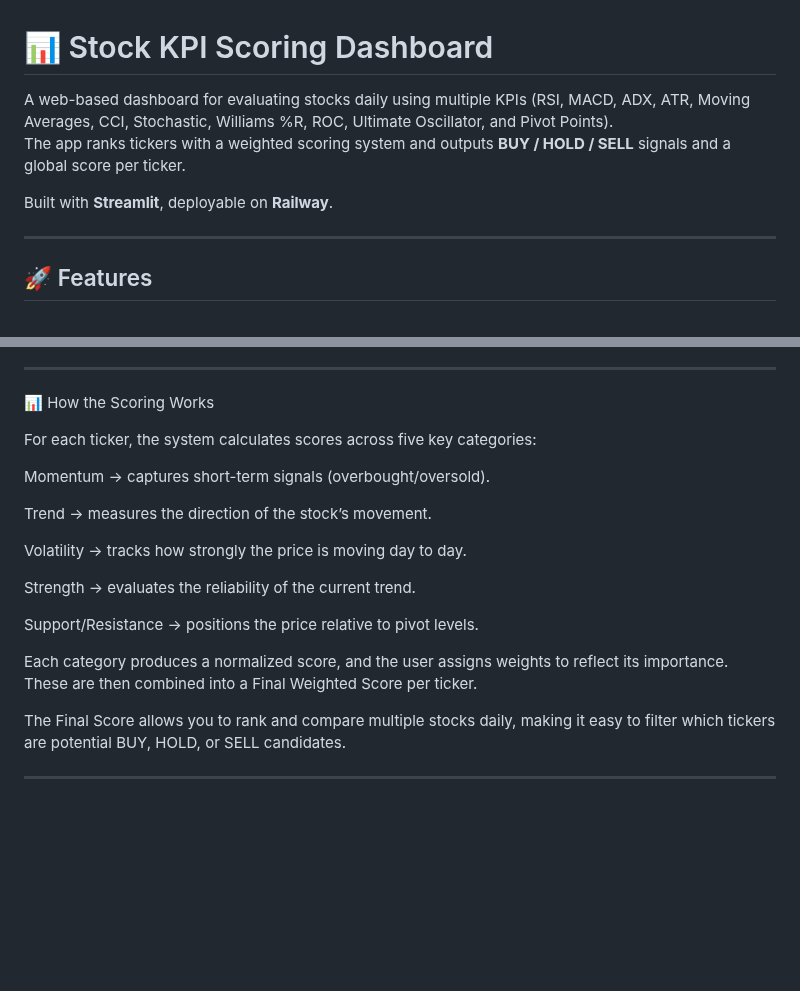
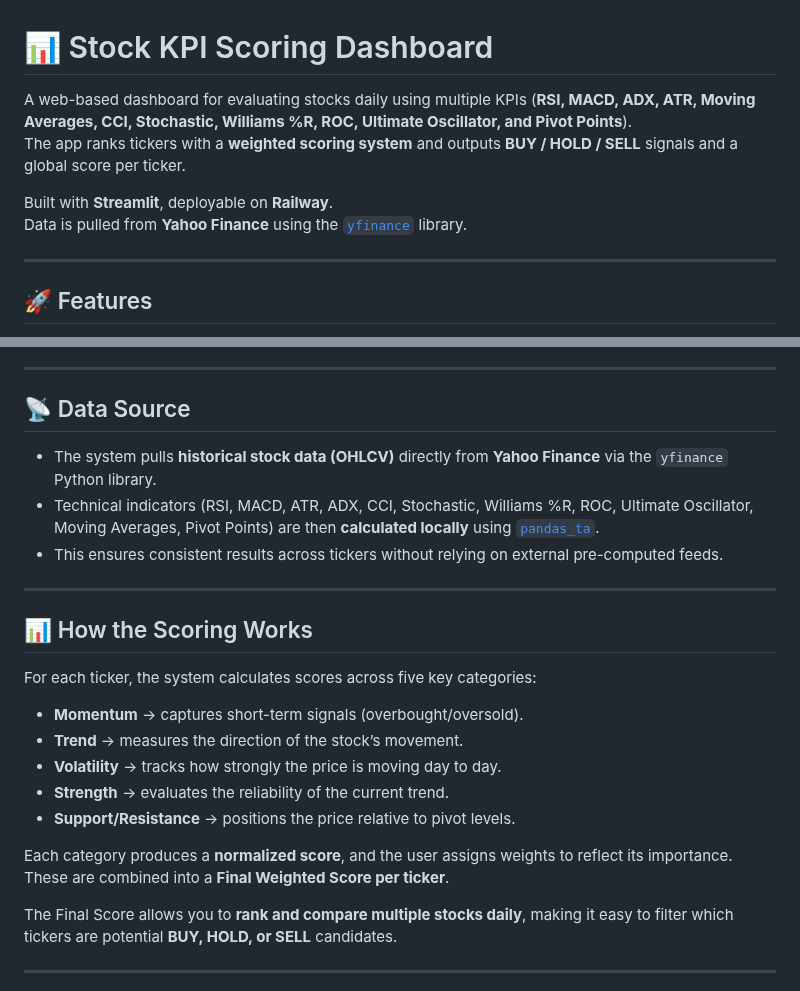
Before and after one commit to robertopotenza/Btock, a Markdown page: README.md, 2 parts joined by grey strips. GitHub-like rendering; blank space fills up the shorter version.

Commit message:
Revise README for improved clarity and structure
Updated README to enhance clarity and structure, including detailed descriptions of data sources and scoring mechanisms.

```diff
--- a/README.md
+++ b/README.md
@@ -1,9 +1,10 @@
 # 📊 Stock KPI Scoring Dashboard
 
-A web-based dashboard for evaluating stocks daily using multiple KPIs (RSI, MACD, ADX, ATR, Moving Averages, CCI, Stochastic, Williams %R, ROC, Ultimate Oscillator, and Pivot Points).
-The app ranks tickers with a weighted scoring system and outputs **BUY / HOLD / SELL** signals and a global score per ticker.
+A web-based dashboard for evaluating stocks daily using multiple KPIs (**RSI, MACD, ADX, ATR, Moving Averages, CCI, Stochastic, Williams %R, ROC, Ultimate Oscillator, and Pivot Points**).
+The app ranks tickers with a **weighted scoring system** and outputs **BUY / HOLD / SELL** signals and a global score per ticker.
 
 Built with **Streamlit**, deployable on **Railway**.
+Data is pulled from **Yahoo Finance** using the [`yfinance`](https://github.com/ranaroussi/yfinance) library.
 
 ---
 
@@ -21,22 +22,26 @@ Built with **Streamlit**, deployable on **Railway**.
 
 ---
 
-📊 How the Scoring Works
+## 📡 Data Source
+- The system pulls **historical stock data (OHLCV)** directly from **Yahoo Finance** via the `yfinance` Python library.
+- Technical indicators (RSI, MACD, ATR, ADX, CCI, Stochastic, Williams %R, ROC, Ultimate Oscillator, Moving Averages, Pivot Points) are then **calculated locally** using [`pandas_ta`](https://github.com/twopirllc/pandas-ta).
+- This ensures consistent results across tickers without relying on external pre-computed feeds.
+
+---
+
+## 📊 How the Scoring Works
 
 For each ticker, the system calculates scores across five key categories:
 
-Momentum → captures short-term signals (overbought/oversold).
+- **Momentum** → captures short-term signals (overbought/oversold).
+- **Trend** → measures the direction of the stock’s movement.
+- **Volatility** → tracks how strongly the price is moving day to day.
+- **Strength** → evaluates the reliability of the current trend.
+- **Support/Resistance** → positions the price relative to pivot levels.
 
-Trend → measures the direction of the stock’s movement.
+Each category produces a **normalized score**, and the user assigns weights to reflect its importance.
+These are combined into a **Final Weighted Score per ticker**.
 
-Volatility → tracks how strongly the price is moving day to day.
-
-Strength → evaluates the reliability of the current trend.
-
-Support/Resistance → positions the price relative to pivot levels.
-
-Each category produces a normalized score, and the user assigns weights to reflect its importance. These are then combined into a Final Weighted Score per ticker.
-
-The Final Score allows you to rank and compare multiple stocks daily, making it easy to filter which tickers are potential BUY, HOLD, or SELL candidates.
+The Final Score allows you to **rank and compare multiple stocks daily**, making it easy to filter which tickers are potential **BUY, HOLD, or SELL** candidates.
 
 ---
```
Also changed, not shown: other parts of README.md (+29 -13 lines).
